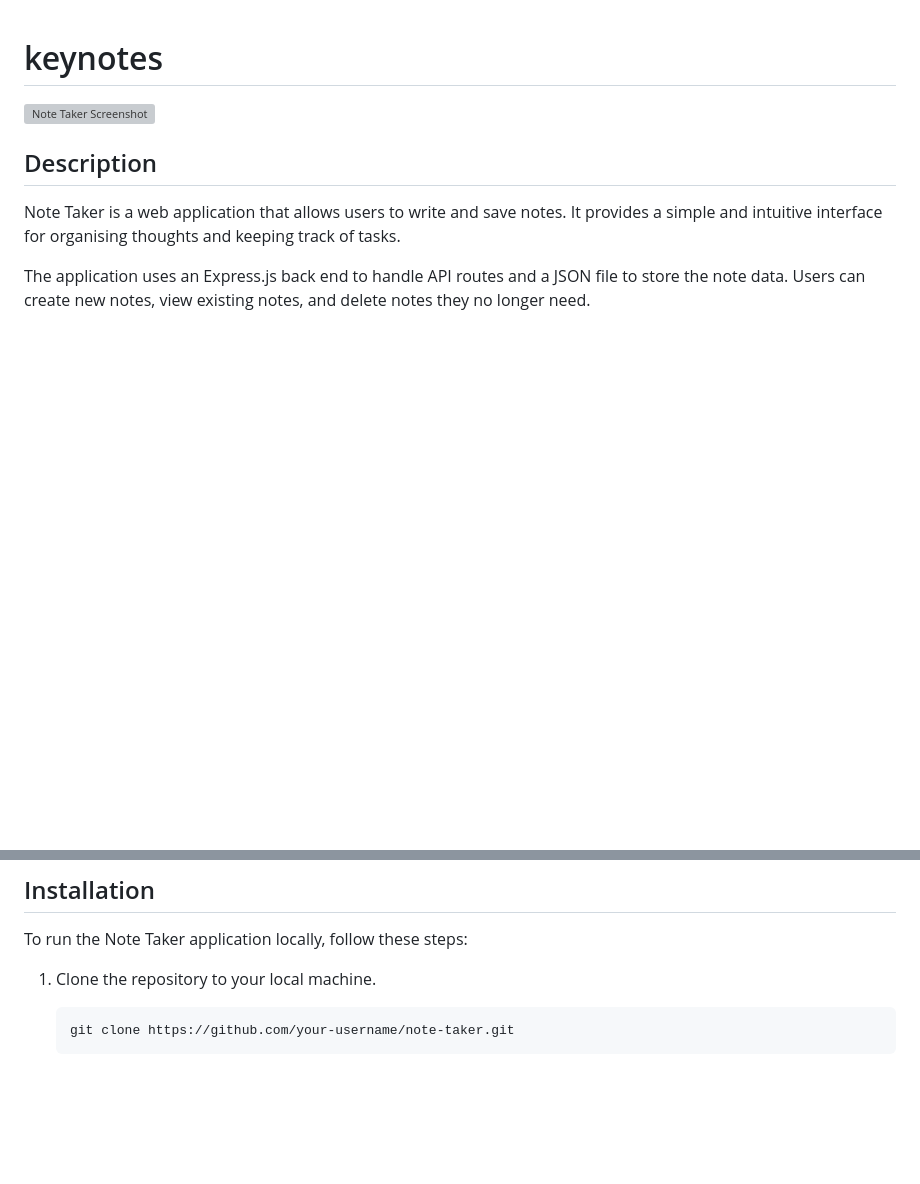
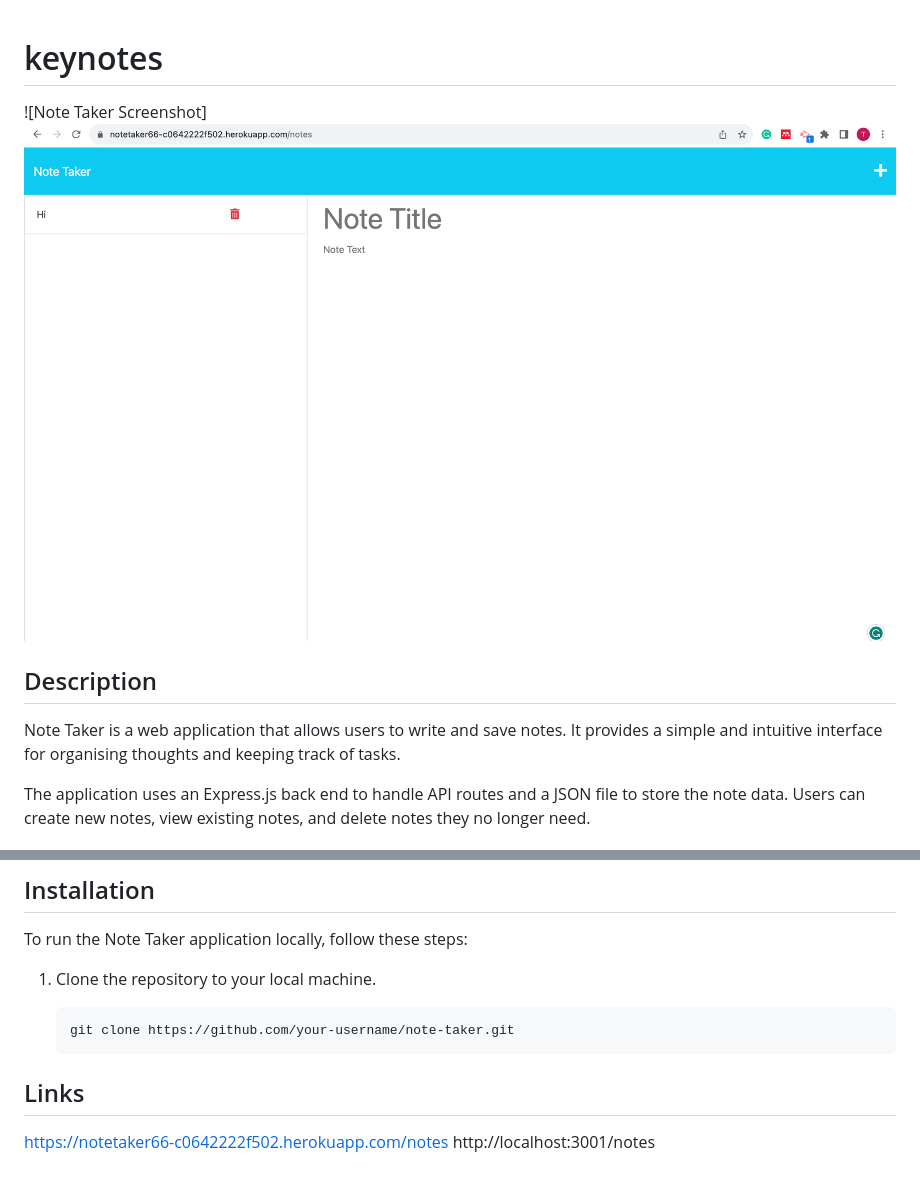
Before and after one commit to tobzman/keynotes, a Markdown page: README.md, 2 parts joined by grey strips. Rendered like a GitHub page; pictures changed too: Screenshot.png (added); blank space fills up the shorter version; grey boxes are pictures that could not be loaded.

````diff
--- a/README.md
+++ b/README.md
@@ -1,6 +1,6 @@
 # keynotes
 
-![Note Taker Screenshot](./screenshot.png)
+![Note Taker Screenshot]![Alt text](Screenshot.png)
 
 ## Description
 
@@ -25,3 +25,8 @@ To run the Note Taker application locally, follow these steps:
    ```shell
    git clone https://github.com/your-username/note-taker.git
    ```
+
+## Links
+
+https://notetaker66-c0642222f502.herokuapp.com/notes
+http://localhost:3001/notes
````
